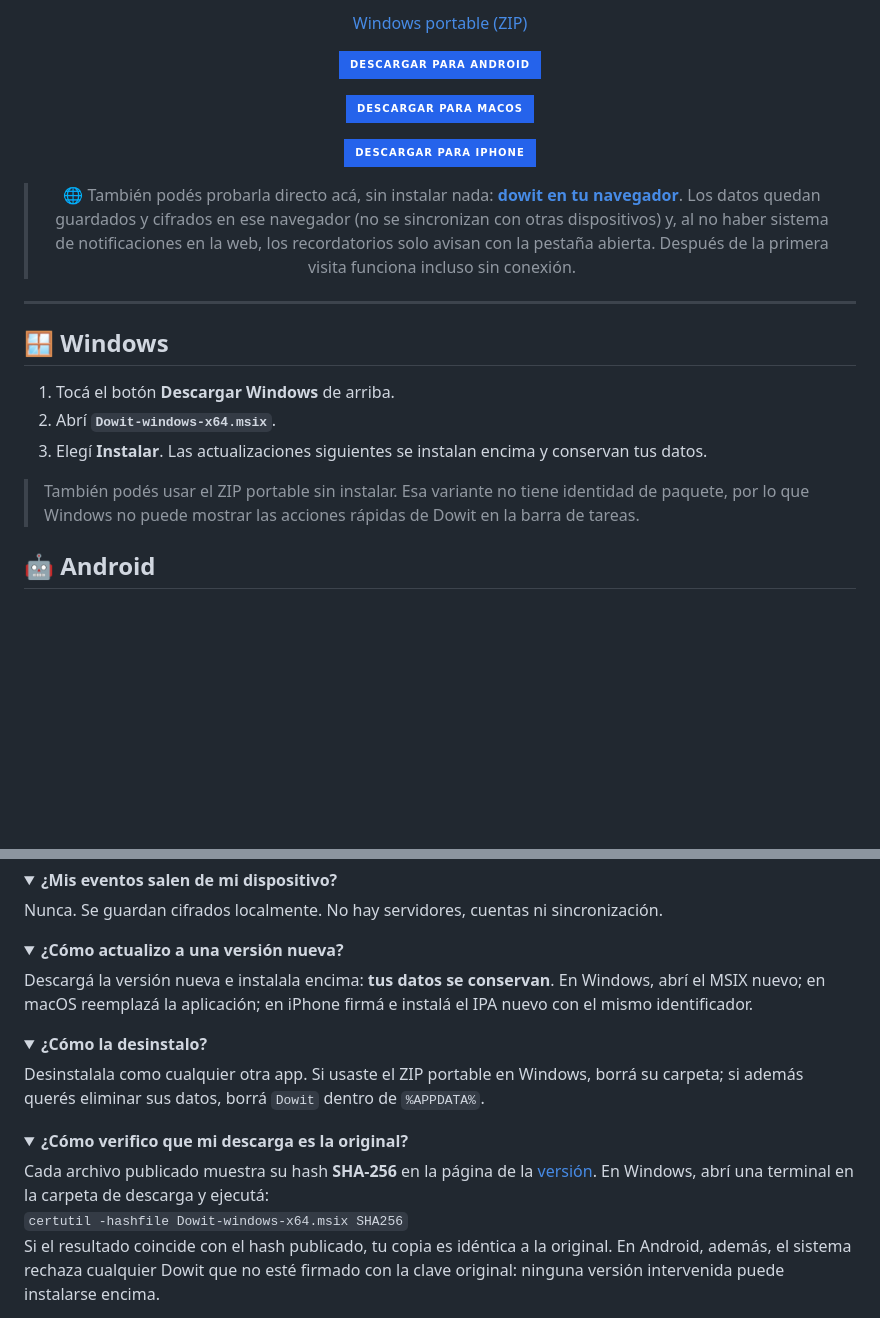
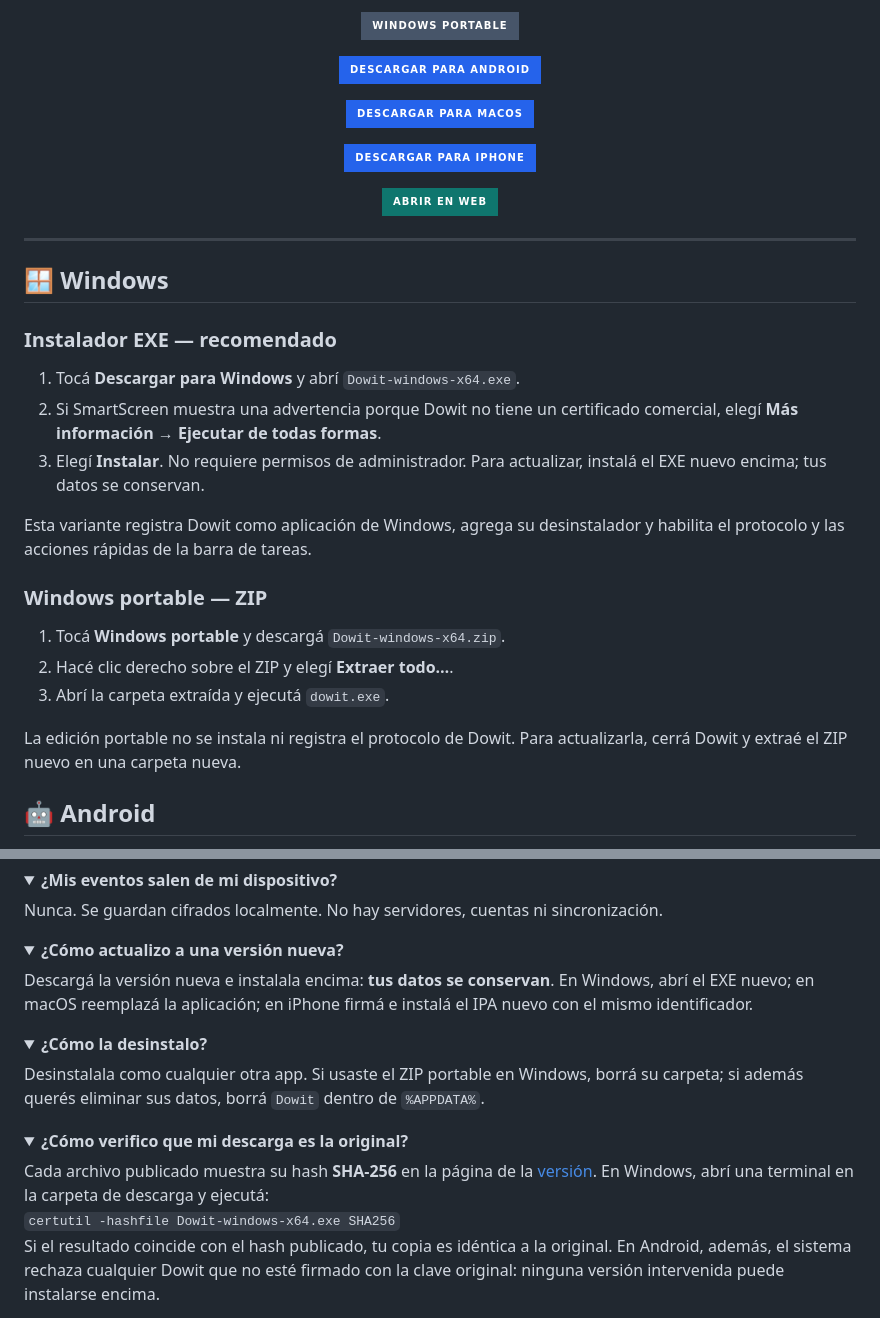
Before and after one commit to Kaltt-github/Dowit-download, a Markdown page: README.md, 2 parts joined by grey strips. Drawn GitHub-style; folded sections open; badges without logos; blank space fills up the shorter version.

Commit message:
docs: update Windows installation options

```diff
--- a/README.md
+++ b/README.md
@@ -14,5 +14,5 @@ Tus datos quedan guardados y encriptados **en tu propio dispositivo**. 100% en e
 
-[Windows portable (ZIP)](https://github.com/Kaltt-github/Dowit-download/releases/latest/download/Dowit-windows-x64.zip)
+[![Windows portable](https://img.shields.io/badge/Windows_portable-475569?style=for-the-badge&logo=windows11&logoColor=white)](https://github.com/Kaltt-github/Dowit-download/releases/latest/download/Dowit-windows-x64.zip)
 
 [![Descargar para Android](https://img.shields.io/badge/Descargar_para_Android-2563EB?style=for-the-badge&logo=android&logoColor=white)](https://github.com/Kaltt-github/Dowit-download/releases/latest/download/Dowit-android.apk)
 
@@ -20,7 +20,7 @@ Tus datos quedan guardados y encriptados **en tu propio dispositivo**. 100% en e
 
 [![Descargar para iPhone](https://img.shields.io/badge/Descargar_para_iPhone-2563EB?style=for-the-badge&logo=apple&logoColor=white)](https://github.com/Kaltt-github/Dowit-download/releases/latest/download/Dowit-ios.ipa)
 
-> 🌐 También podés probarla directo acá, sin instalar nada: **[dowit en tu navegador](https://kaltt-github.github.io/Dowit-download/)**. Los datos quedan guardados y cifrados en ese navegador (no se sincronizan con otras dispositivos) y, al no haber sistema de notificaciones en la web, los recordatorios solo avisan con la pestaña abierta. Después de la primera visita funciona incluso sin conexión.
+[![Abrir en Web](https://img.shields.io/badge/Abrir_en_Web-0F766E?style=for-the-badge&logo=googlechrome&logoColor=white)](https://kaltt-github.github.io/Dowit-download/)
 
 </div>
 
@@ -28,11 +28,21 @@ Tus datos quedan guardados y encriptados **en tu propio dispositivo**. 100% en e
 
 ## 🪟 Windows
 
-1. Tocá el botón **Descargar Windows** de arriba.
-2. Abrí **`Dowit-windows-x64.msix`**.
-3. Elegí **Instalar**. Las actualizaciones siguientes se instalan encima y conservan tus datos.
+### Instalador EXE — recomendado
 
-> También podés usar el ZIP portable sin instalar. Esa variante no tiene identidad de paquete, por lo que Windows no puede mostrar las acciones rápidas de Dowit en la barra de tareas.
+1. Tocá **Descargar para Windows** y abrí `Dowit-windows-x64.exe`.
+2. Si SmartScreen muestra una advertencia porque Dowit no tiene un certificado comercial, elegí **Más información → Ejecutar de todas formas**.
+3. Elegí **Instalar**. No requiere permisos de administrador. Para actualizar, instalá el EXE nuevo encima; tus datos se conservan.
+
+Esta variante registra Dowit como aplicación de Windows, agrega su desinstalador y habilita el protocolo y las acciones rápidas de la barra de tareas.
+
+### Windows portable — ZIP
+
+1. Tocá **Windows portable** y descargá `Dowit-windows-x64.zip`.
+2. Hacé clic derecho sobre el ZIP y elegí **Extraer todo…**.
+3. Abrí la carpeta extraída y ejecutá `dowit.exe`.
+
+La edición portable no se instala ni registra el protocolo de Dowit. Para actualizarla, cerrá Dowit y extraé el ZIP nuevo en una carpeta nueva.
 
 ## 🤖 Android
 
@@ -84,7 +94,7 @@ Nunca. Se guardan cifrados localmente. No hay servidores, cuentas ni sincronizac
 
 <details>
 <summary><b>¿Cómo actualizo a una versión nueva?</b></summary>
-Descargá la versión nueva e instalala encima: <b>tus datos se conservan</b>. En Windows, abrí el MSIX nuevo; en macOS reemplazá la aplicación; en iPhone firmá e instalá el IPA nuevo con el mismo identificador.
+Descargá la versión nueva e instalala encima: <b>tus datos se conservan</b>. En Windows, abrí el EXE nuevo; en macOS reemplazá la aplicación; en iPhone firmá e instalá el IPA nuevo con el mismo identificador.
 </details>
 
 <details>
@@ -95,7 +105,7 @@ Desinstalala como cualquier otra app. Si usaste el ZIP portable en Windows, borr
 <details>
 <summary><b>¿Cómo verifico que mi descarga es la original?</b></summary>
 Cada archivo publicado muestra su hash <b>SHA-256</b> en la página de la <a href="../../releases">versión</a>. En Windows, abrí una terminal en la carpeta de descarga y ejecutá:<br>
-<code>certutil -hashfile Dowit-windows-x64.msix SHA256</code><br>
+<code>certutil -hashfile Dowit-windows-x64.exe SHA256</code><br>
 Si el resultado coincide con el hash publicado, tu copia es idéntica a la original. En Android, además, el sistema rechaza cualquier Dowit que no esté firmado con la clave original: ninguna versión intervenida puede instalarse encima.
 </details>
 
```
Also changed, not shown: other parts of README.md (+1 -1 lines).
